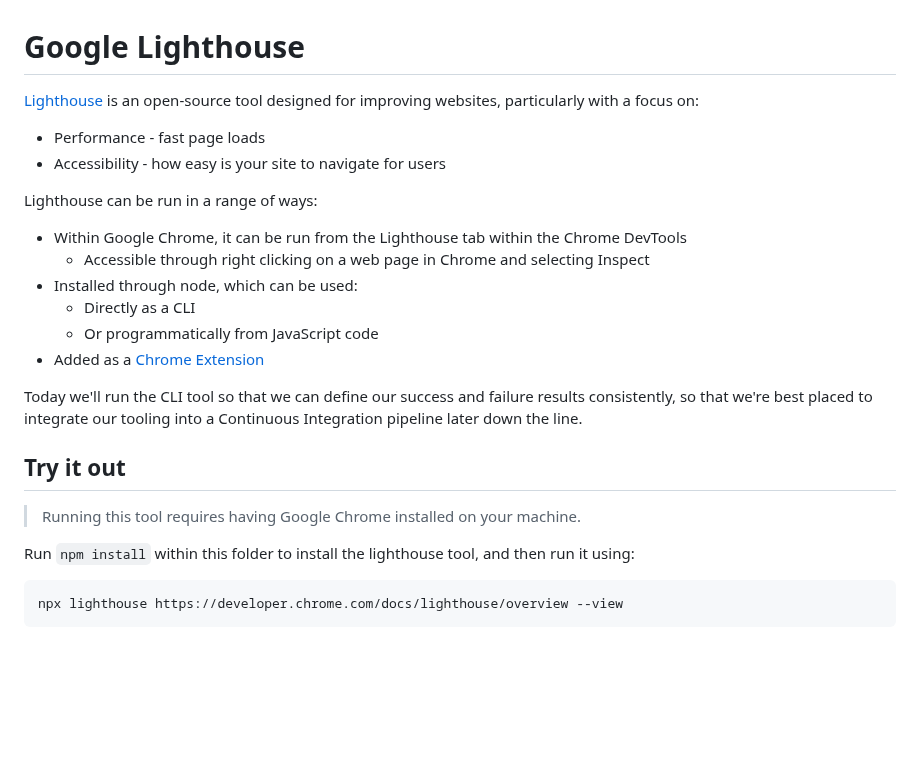
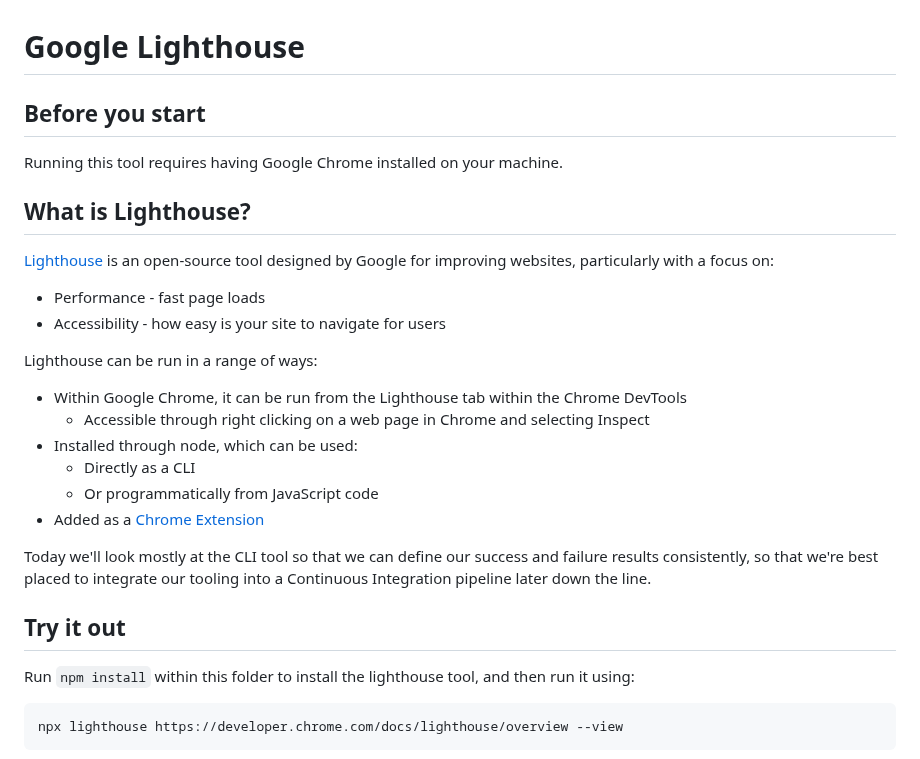
Before and after one commit to corndeladmin/DevOps-Deeper-Testing, a Markdown page: lighthouse/Readme.md, the part around one of its changes. GitHub-like rendering; blank space fills up the shorter version.

````diff
--- a/lighthouse/Readme.md
+++ b/lighthouse/Readme.md
@@ -1,6 +1,12 @@
 # Google Lighthouse
 
-[Lighthouse](TODO) is an open-source tool designed for improving websites, particularly with a focus on:
+## Before you start
+
+Running this tool requires having Google Chrome installed on your machine.
+
+## What is Lighthouse?
+
+[Lighthouse](https://developer.chrome.com/docs/lighthouse/overview) is an open-source tool designed by Google for improving websites, particularly with a focus on:
 * Performance - fast page loads
 * Accessibility - how easy is your site to navigate for users
 
@@ -14,9 +20,7 @@ Lighthouse can be run in a range of ways:
 
-Today we'll run the CLI tool so that we can define our success and failure results consistently, so that we're best placed to integrate our tooling into a Continuous Integration pipeline later down the line.
+Today we'll look mostly at the CLI tool so that we can define our success and failure results consistently, so that we're best placed to integrate our tooling into a Continuous Integration pipeline later down the line.
 
 ## Try it out
-
-> Running this tool requires having Google Chrome installed on your machine.
 
 Run `npm install` within this folder to install the lighthouse tool, and then run it using:
 ```
````
Also changed, not shown: other parts of lighthouse/Readme.md (+28 -14 lines).
